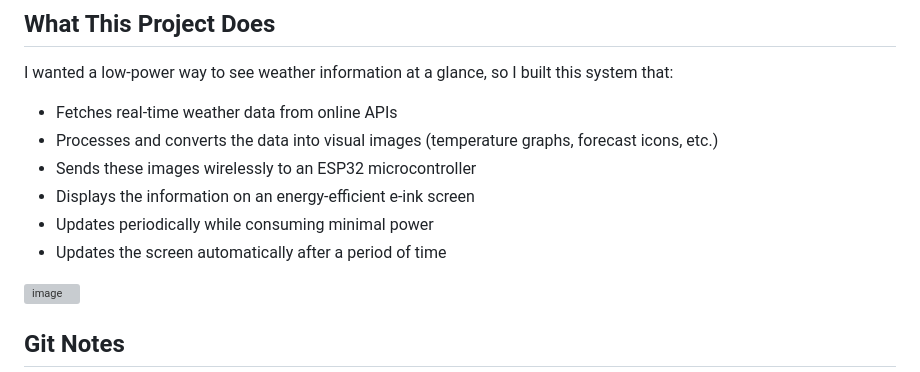
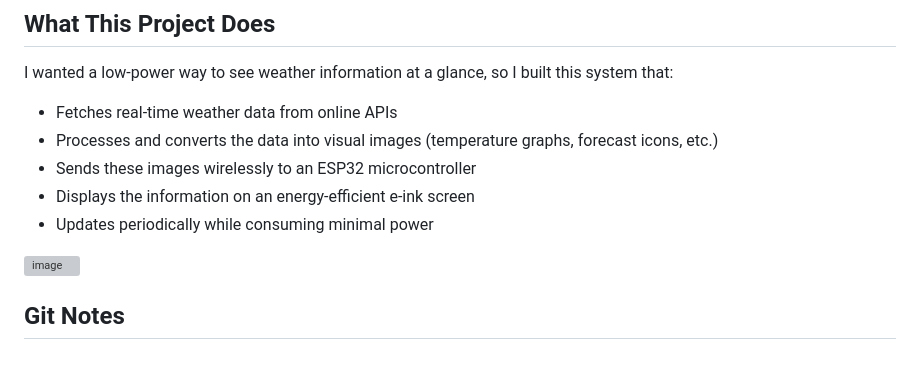
Before and after one commit to Myxelium/HomeScreen, a Markdown page: README.md, the part around the change. Drawn GitHub-style; grey boxes are pictures that could not be loaded.

Commit message:
fix: readme

```diff
--- a/README.md
+++ b/README.md
@@ -17,7 +17,6 @@ I wanted a low-power way to see weather information at a glance, so I built this
 - Sends these images wirelessly to an ESP32 microcontroller
 - Displays the information on an energy-efficient e-ink screen
 - Updates periodically while consuming minimal power
-- Updates the screen automatically after a period of time
 
 <img width="800" height="480" alt="image" src="https://github.com/user-attachments/assets/ef5af0c6-ea3a-494d-b2af-3de6e70b3e6a" />
 
```
